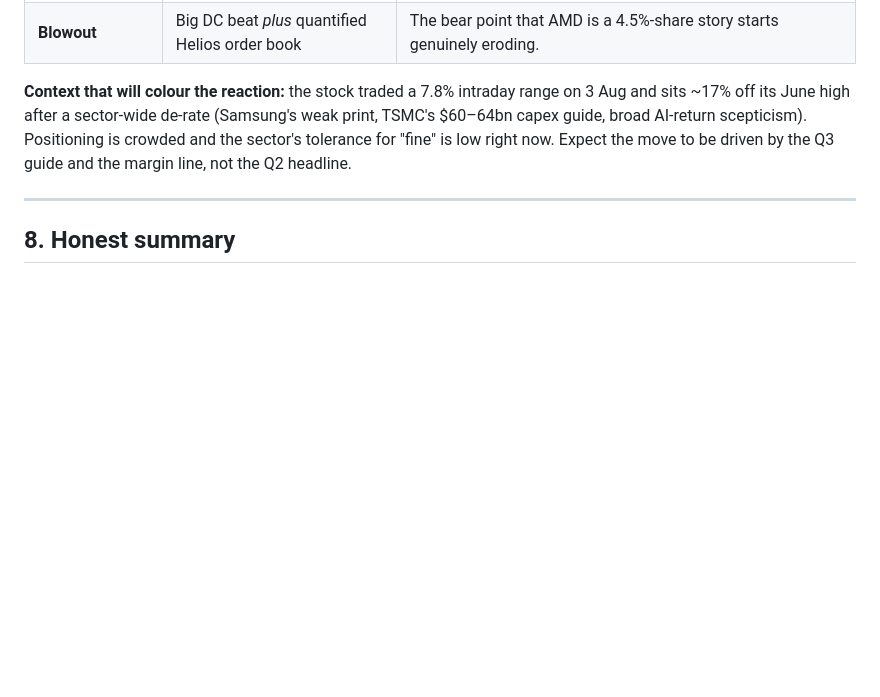
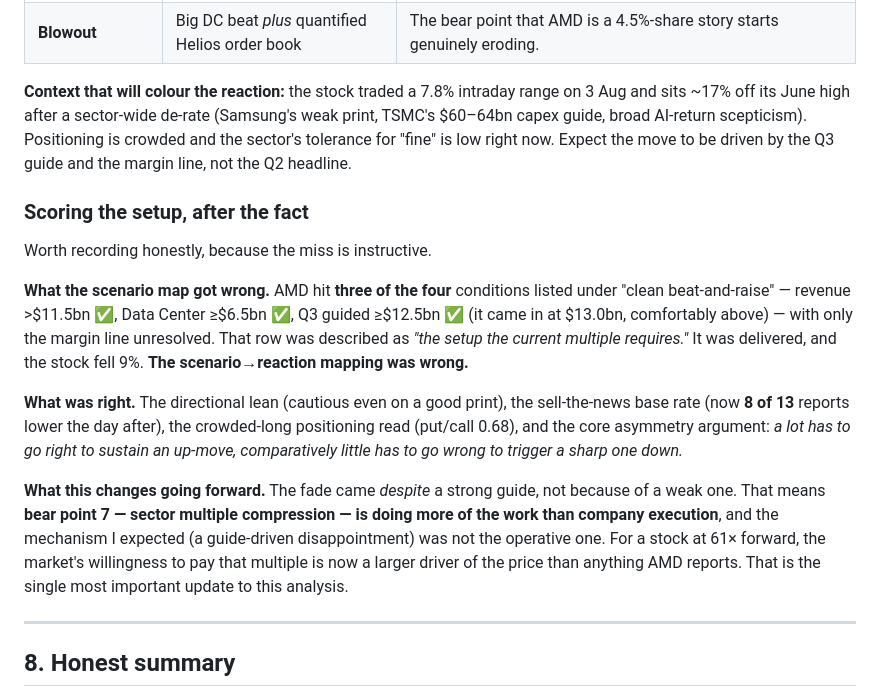
Before and after one commit to ZzArZzO/new-investor-app, a Markdown page: amd-analysis.md, the part around one of its changes. Rendered like a GitHub page; blank space fills up the shorter version.

```diff
--- a/amd-analysis.md
+++ b/amd-analysis.md
@@ -165,6 +190,16 @@ Two things about this bar. First, the Street sits **above** the guide midpoint o
 
 **Context that will colour the reaction:** the stock traded a 7.8% intraday range on 3 Aug and sits ~17% off its June high after a sector-wide de-rate (Samsung's weak print, TSMC's $60–64bn capex guide, broad AI-return scepticism). Positioning is crowded and the sector's tolerance for "fine" is low right now. Expect the move to be driven by the Q3 guide and the margin line, not the Q2 headline.
 
+### Scoring the setup, after the fact
+
+Worth recording honestly, because the miss is instructive.
+
+**What the scenario map got wrong.** AMD hit **three of the four** conditions listed under "clean beat-and-raise" — revenue >$11.5bn ✅, Data Center ≥$6.5bn ✅, Q3 guided ≥$12.5bn ✅ (it came in at $13.0bn, comfortably above) — with only the margin line unresolved. That row was described as *"the setup the current multiple requires."* It was delivered, and the stock fell 9%. **The scenario→reaction mapping was wrong.**
+
+**What was right.** The directional lean (cautious even on a good print), the sell-the-news base rate (now **8 of 13** reports lower the day after), the crowded-long positioning read (put/call 0.68), and the core asymmetry argument: *a lot has to go right to sustain an up-move, comparatively little has to go wrong to trigger a sharp one down.*
+
+**What this changes going forward.** The fade came *despite* a strong guide, not because of a weak one. That means **bear point 7 — sector multiple compression — is doing more of the work than company execution**, and the mechanism I expected (a guide-driven disappointment) was not the operative one. For a stock at 61× forward, the market's willingness to pay that multiple is now a larger driver of the price than anything AMD reports. That is the single most important update to this analysis.
+
 ---
 
 ## 8. Honest summary
```
Also changed, not shown: other parts of amd-analysis.md (+29 -2 lines).
